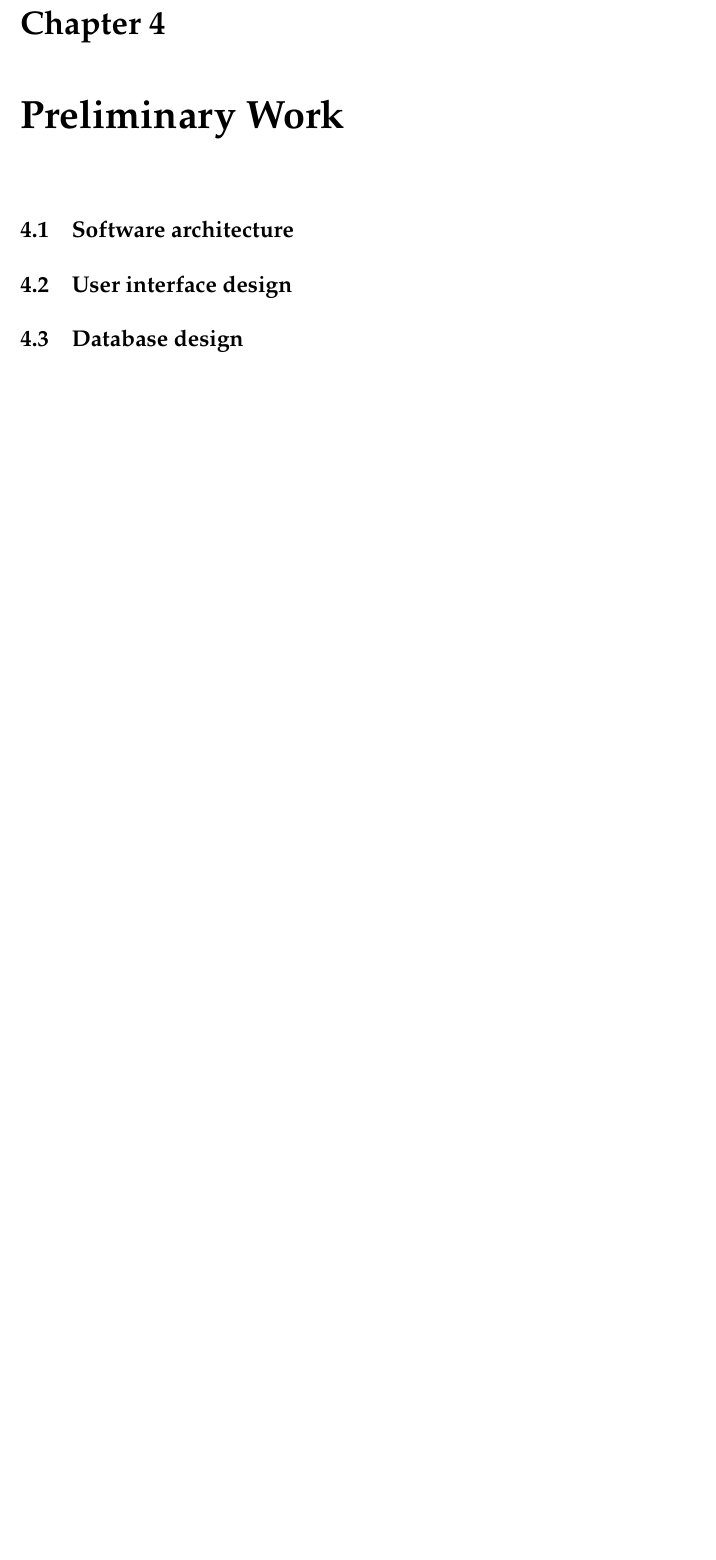
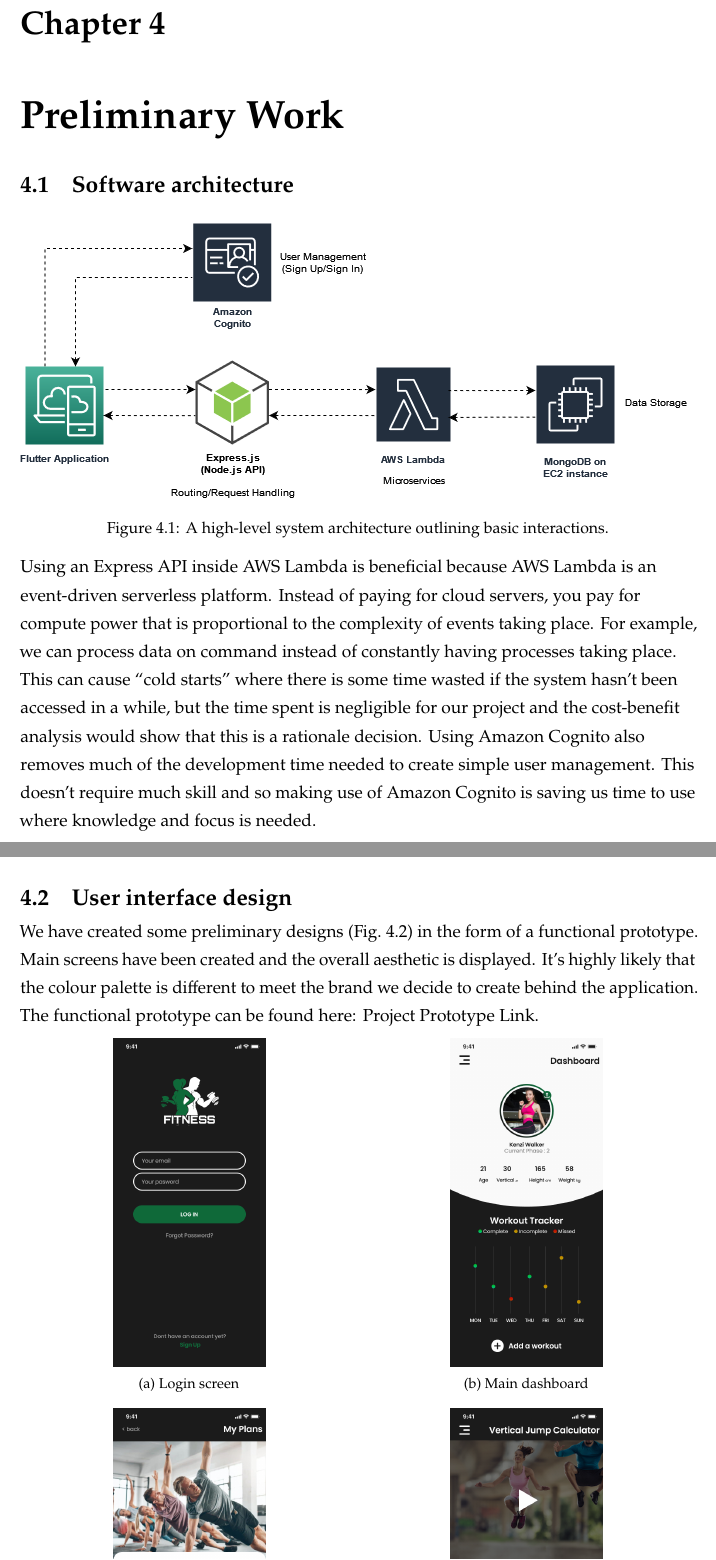
Before and after one commit to RowanAldean/3rdYear-Initial-Document, a LaTeX thesis (thesis.tex, which reads chapters/preliminary-work.tex, customisation.tex, graphics/prototype-pics.tex): part of page 36 of 40 before the commit and two parts of pages 36 and 37 of 41 after it, the two joined at a grey line, cut so that both start at the same text, the shorter picture padded with empty space. Compiled offline with pdfLaTeX.

Commit message:
Preliminary work complete

```diff
--- a/chapters/preliminary-work.tex
+++ b/chapters/preliminary-work.tex
@@ -1,8 +1,33 @@
 \chapter{Preliminary Work}
 \label{chap:preliminary-work}
-
+\vspace{-10mm}
 \section{Software architecture}
+\label{sec:architecture}
+\begin{figure}[H]
+    \centering
+    \includegraphics[width=\textwidth]{graphics/project-architecture.png}
+    \caption{A high-level system architecture outlining basic interactions.}
+    \label{fig:architecture-diagram}
+\end{figure}
+\vspace{-5mm}
+Using an Express API inside AWS Lambda is beneficial because
+AWS Lambda is an event-driven serverless platform. Instead of paying for cloud servers, you pay for compute power
+that is proportional to the complexity of events taking place. For example,
+we can process data on command instead of constantly having processes taking place.
+This can cause ``cold starts'' where there is some time wasted if the system hasn't been accessed
+in a while, but the time spent is negligible for our project and the cost-benefit analysis would show
+that this is a rationale decision. Using Amazon Cognito also removes much of the development
+time needed to create simple user management. This doesn't require much skill and so making use of
+Amazon Cognito is saving us time to use where knowledge and focus is needed.
+\pagebreak
 
 \section{User interface design}
-
-\section{Database design}
+\label{sec:UI-design}
+\vspace{-3mm}
+We have created some preliminary designs (\cref{fig:prototype}) in the form of a functional prototype.
+Main screens have been created and the overall aesthetic is displayed.
+It's highly likely that the colour palette is different to meet the brand
+we decide to create behind the application.\\
+The functional prototype can be found here: \href{https://www.figma.com/proto/aANVZK2JZcBTPZCzaFYvbm/Final-Year-Project-Prototype?scaling=scale-down&page-id=0%3A1&starting-point-node-id=0%3A3&node-id=0%3A3}{Project Prototype Link}.
+\vspace{-2mm}
+\input{graphics/prototype-pics.tex}
--- a/customisation.tex
+++ b/customisation.tex
@@ -43,8 +43,9 @@
 
 % Figure caption formatting
 \usepackage[font=small,skip=1em, justification=raggedright]{caption}
-\usepackage[labelformat=simple]{subfig}
-\renewcommand{\thesubfigure}{\alph{subfigure})}
+% \usepackage[labelformat=simple]{subfig}
+% \renewcommand{\thesubfigure}{\alph{subfigure})}
+\usepackage[]{subcaption}
 
 % Allow multiple columns
 \usepackage{multicol}
--- /dev/null
+++ b/graphics/prototype-pics.tex
@@ -0,0 +1,18 @@
+\begin{figure}[H]
+    \centering
+    \begin{minipage}{0.5\textwidth}
+        \begin{subfigure}{\textwidth}
+            \centering
+            \includegraphics[width=0.45\textwidth]{graphics/prototype/login-page.png}
+            \caption{Login screen}
+            \label{fig:prototype-login}
+        \end{subfigure}
+    \end{minipage}%
+    \begin{minipage}{0.5\textwidth}
+        \begin{subfigure}{\textwidth}
+            \centering
+            \includegraphics[width=0.45\textwidth]{graphics/prototype/dashboard.png}
+            \caption{Main dashboard}
+            \label{fig:prototype-dashboard}
+        \end{subfigure}
+    \end{minipage}\\*[3mm]
@@ -0,0 +37,2 @@
+    \label{fig:prototype}
+\end{figure}
```
Also changed, not shown: chapters/project-plan.tex (+2 -0 lines), graphics/dragon.jpg (deleted), graphics/project-architecture.png (added), graphics/prototype/dashboard.png (added), graphics/prototype/jump-calc.png (added), graphics/prototype/login-page.png (added), graphics/prototype/workout-plan.png (added), thesis.pdf, graphics/prototype-pics.tex (18 more changed lines).
